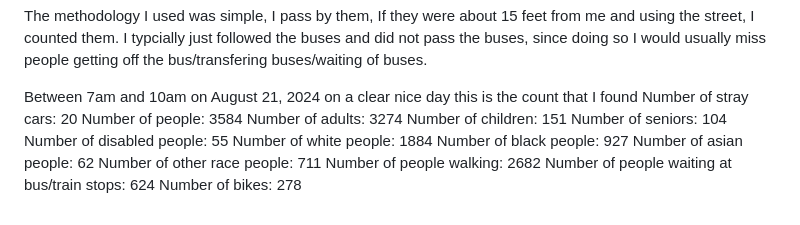
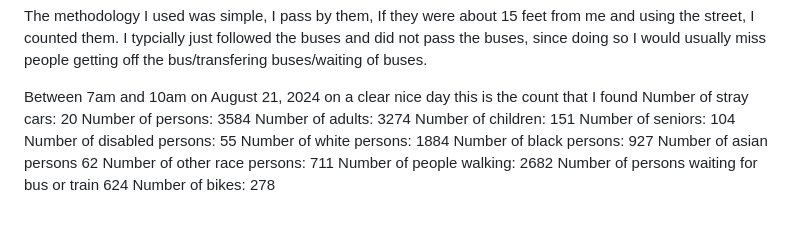
Before and after one commit to stevenglasford/demographic-bike-research, a Markdown page: README.md, the part around the change. Drawn GitHub-style.

Commit message:
fix typos

```diff
--- a/README.md
+++ b/README.md
@@ -31,15 +31,15 @@ The methodology I used was simple, I pass by them, If they were about 15 feet fr
 
 Between 7am and 10am on August 21, 2024 on a clear nice day this is the count that I found
 Number of stray cars: 20
-Number of people: 3584
+Number of persons: 3584
 Number of adults: 3274
 Number of children: 151
 Number of seniors: 104
-Number of disabled people: 55
-Number of white people: 1884
-Number of black people: 927
-Number of asian people: 62
-Number of other race people: 711
+Number of disabled persons: 55
+Number of white persons: 1884
+Number of black persons: 927
+Number of asian persons 62
+Number of other race persons: 711
 Number of people walking: 2682
-Number of people waiting at bus/train stops: 624
+Number of persons waiting for bus or train 624
 Number of bikes: 278
```
